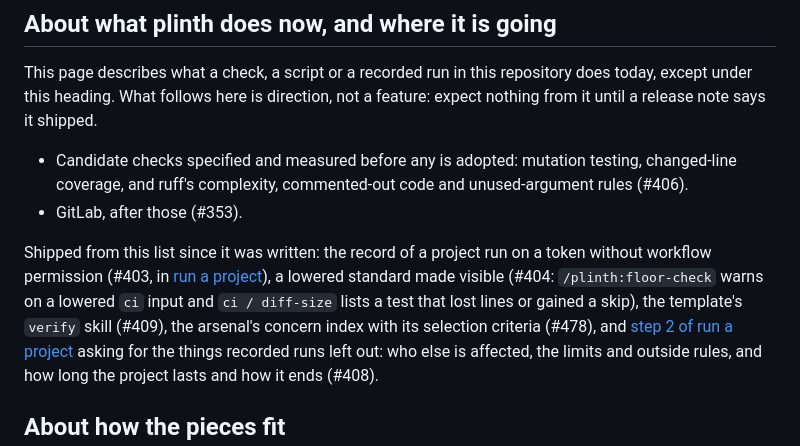
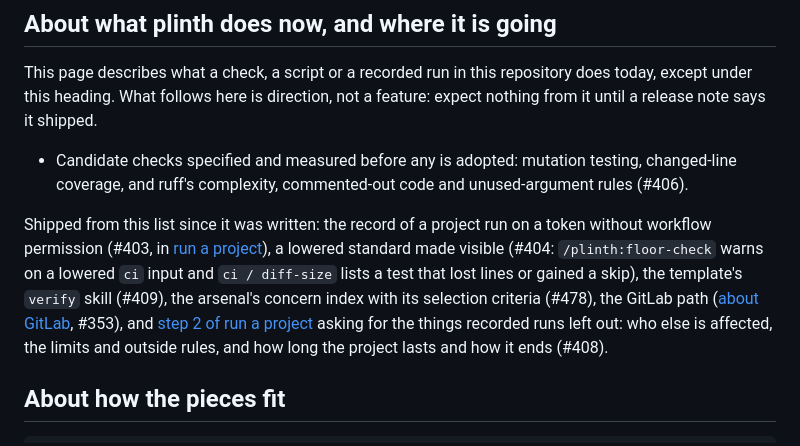
Before and after one commit to coolbress/plinth, a Markdown page: docs/explanation/concepts.md, the part around the change. GitHub-like rendering.

```diff
--- a/docs/explanation/concepts.md
+++ b/docs/explanation/concepts.md
@@ -135,7 +135,6 @@ it shipped.
 - Candidate checks specified and measured before any is adopted: mutation
   testing, changed-line coverage, and ruff's complexity, commented-out code
   and unused-argument rules (#406).
-- GitLab, after those (#353).
 
 Shipped from this list since it was written: the record of a project run on
 a token without workflow permission (#403, in
@@ -143,7 +142,8 @@ a token without workflow permission (#403, in
 a lowered standard made visible (#404: `/plinth:floor-check` warns on a
 lowered `ci` input and `ci / diff-size` lists a test that lost lines or gained
 a skip), the template's `verify` skill (#409), the
-arsenal's concern index with its selection criteria (#478), and
+arsenal's concern index with its selection criteria (#478), the GitLab path
+([about GitLab](#about-gitlab), #353), and
 [step 2 of run a project](../how-to/run-a-project.md#2-shape-the-idea-grill-with-docs)
 asking for the things recorded runs left out: who else is affected, the
 limits and outside rules, and how long the project lasts and how it ends
```
Also changed, not shown: CHANGELOG.md (+2 -1 lines), CONTEXT.md (+12 -7 lines).
